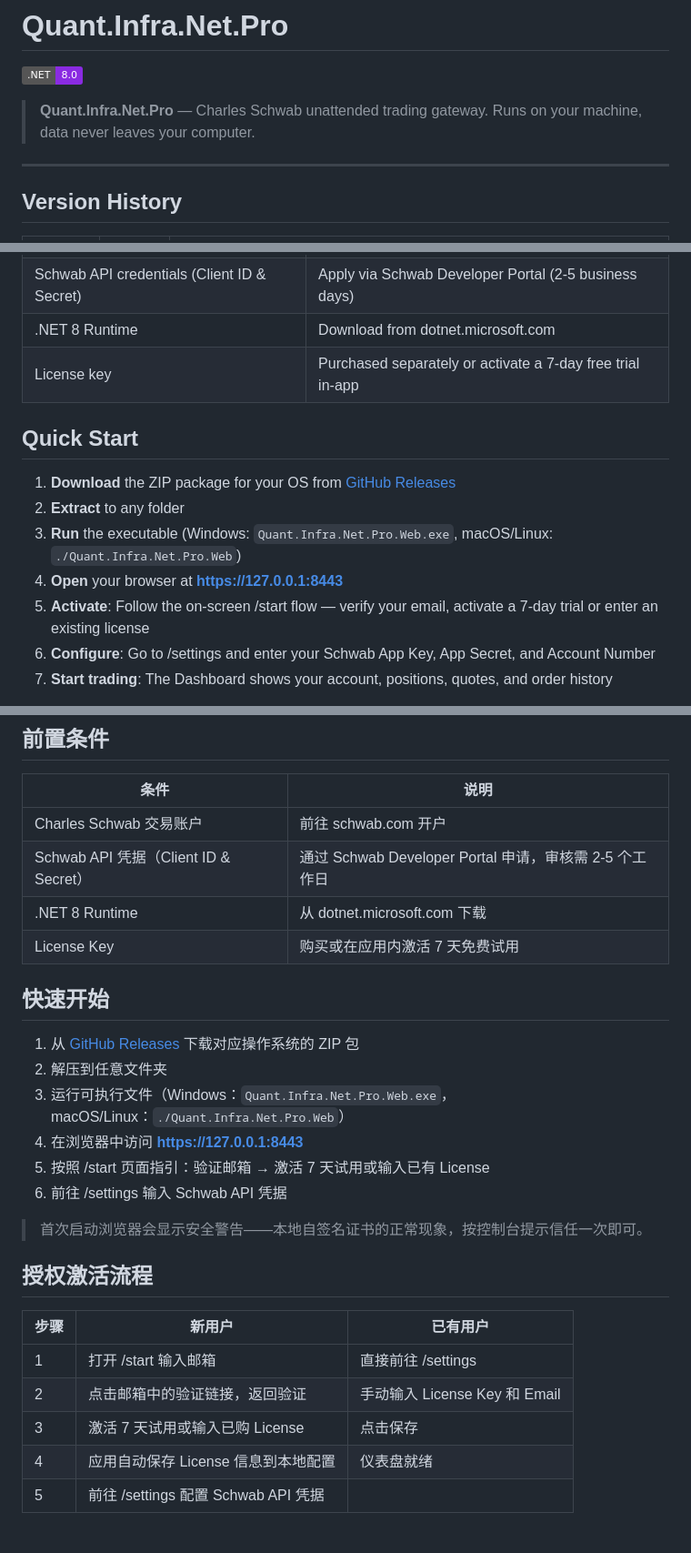
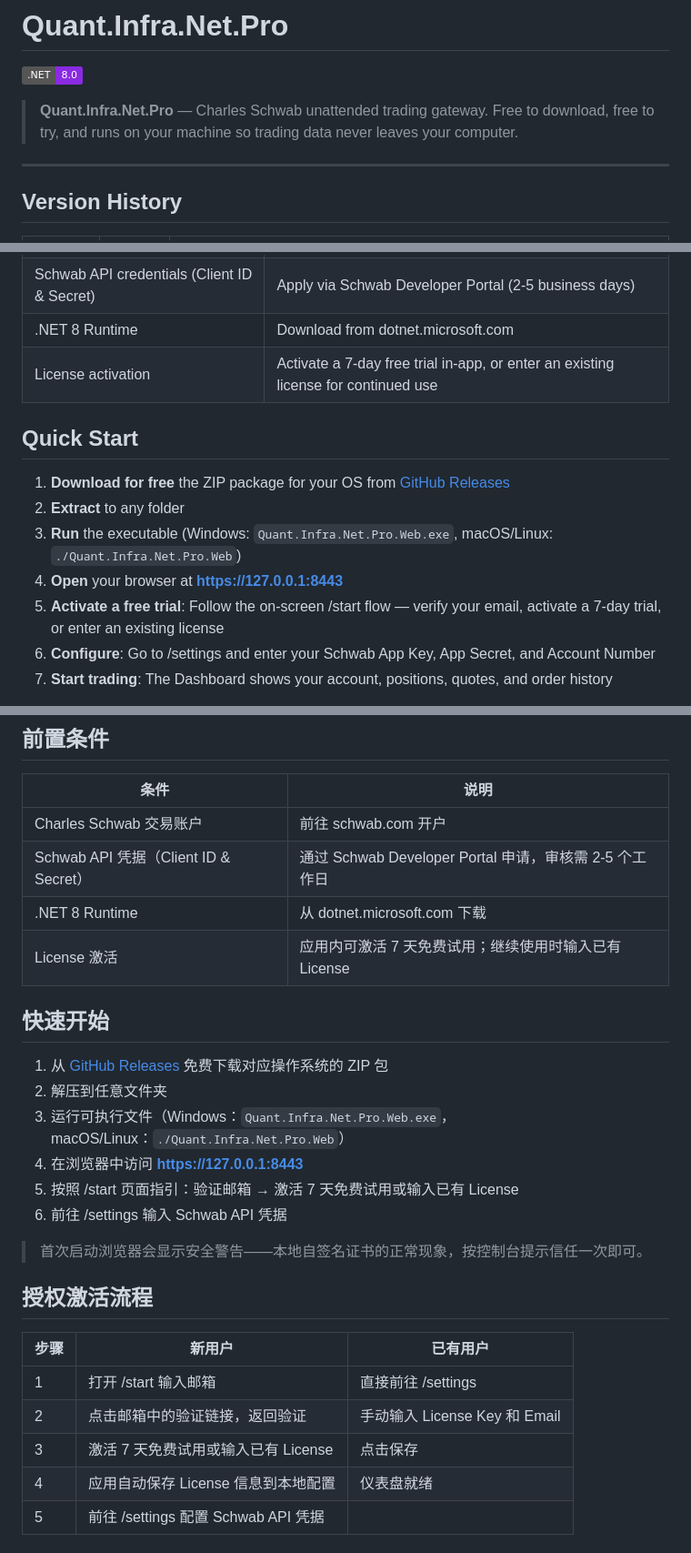
Before and after one commit to memoryfraction/Quant.Infra.Net.Pro-Public, a Markdown page: README.md, 3 parts joined by grey strips. Shown at 91% size. GitHub-like rendering; badges without logos.

```diff
--- a/README.md
+++ b/README.md
@@ -2,7 +2,7 @@
 
 [![.NET](https://img.shields.io/badge/.NET-8.0-blueviolet)](https://dotnet.microsoft.com/download/dotnet/8.0)
 
-> **Quant.Infra.Net.Pro** — Charles Schwab unattended trading gateway. Runs on your machine, data never leaves your computer.
+> **Quant.Infra.Net.Pro** — Charles Schwab unattended trading gateway. Free to download, free to try, and runs on your machine so trading data never leaves your computer.
 
 ---
 
@@ -62,15 +62,15 @@
 | Charles Schwab brokerage account | Required to trade. Open at schwab.com |
 | Schwab API credentials (Client ID & Secret) | Apply via Schwab Developer Portal (2-5 business days) |
 | .NET 8 Runtime | Download from dotnet.microsoft.com |
-| License key | Purchased separately or activate a 7-day free trial in-app |
+| License activation | Activate a 7-day free trial in-app, or enter an existing license for continued use |
 
 ## Quick Start
 
-1. **Download** the ZIP package for your OS from [GitHub Releases](https://github.com/memoryfraction/Quant.Infra.Net.Pro-Public/releases)
+1. **Download for free** the ZIP package for your OS from [GitHub Releases](https://github.com/memoryfraction/Quant.Infra.Net.Pro-Public/releases)
 2. **Extract** to any folder
 3. **Run** the executable (Windows: `Quant.Infra.Net.Pro.Web.exe`, macOS/Linux: `./Quant.Infra.Net.Pro.Web`)
 4. **Open** your browser at **https://127.0.0.1:8443**
-5. **Activate**: Follow the on-screen /start flow — verify your email, activate a 7-day trial or enter an existing license
+5. **Activate a free trial**: Follow the on-screen /start flow — verify your email, activate a 7-day trial, or enter an existing license
 6. **Configure**: Go to /settings and enter your Schwab App Key, App Secret, and Account Number
 7. **Start trading**: The Dashboard shows your account, positions, quotes, and order history
 
@@ -148,15 +148,15 @@
 | Charles Schwab 交易账户 | 前往 schwab.com 开户 |
 | Schwab API 凭据（Client ID & Secret） | 通过 Schwab Developer Portal 申请，审核需 2-5 个工作日 |
 | .NET 8 Runtime | 从 dotnet.microsoft.com 下载 |
-| License Key | 购买或在应用内激活 7 天免费试用 |
+| License 激活 | 应用内可激活 7 天免费试用；继续使用时输入已有 License |
 
 ## 快速开始
 
-1. 从 [GitHub Releases](https://github.com/memoryfraction/Quant.Infra.Net.Pro-Public/releases) 下载对应操作系统的 ZIP 包
+1. 从 [GitHub Releases](https://github.com/memoryfraction/Quant.Infra.Net.Pro-Public/releases) 免费下载对应操作系统的 ZIP 包
 2. 解压到任意文件夹
 3. 运行可执行文件（Windows：`Quant.Infra.Net.Pro.Web.exe`，macOS/Linux：`./Quant.Infra.Net.Pro.Web`）
 4. 在浏览器中访问 **https://127.0.0.1:8443**
-5. 按照 /start 页面指引：验证邮箱 → 激活 7 天试用或输入已有 License
+5. 按照 /start 页面指引：验证邮箱 → 激活 7 天免费试用或输入已有 License
 6. 前往 /settings 输入 Schwab API 凭据
 
 > 首次启动浏览器会显示安全警告——本地自签名证书的正常现象，按控制台提示信任一次即可。
@@ -167,7 +167,7 @@
 |------|--------|---------|
 | 1 | 打开 /start 输入邮箱 | 直接前往 /settings |
 | 2 | 点击邮箱中的验证链接，返回验证 | 手动输入 License Key 和 Email |
-| 3 | 激活 7 天试用或输入已购 License | 点击保存 |
+| 3 | 激活 7 天免费试用或输入已有 License | 点击保存 |
 | 4 | 应用自动保存 License 信息到本地配置 | 仪表盘就绪 |
 | 5 | 前往 /settings 配置 Schwab API 凭据 | |
 
```
Also changed, not shown: other parts of README.md (+3 -3 lines), Quick-start Guide.md (+9 -7 lines).
